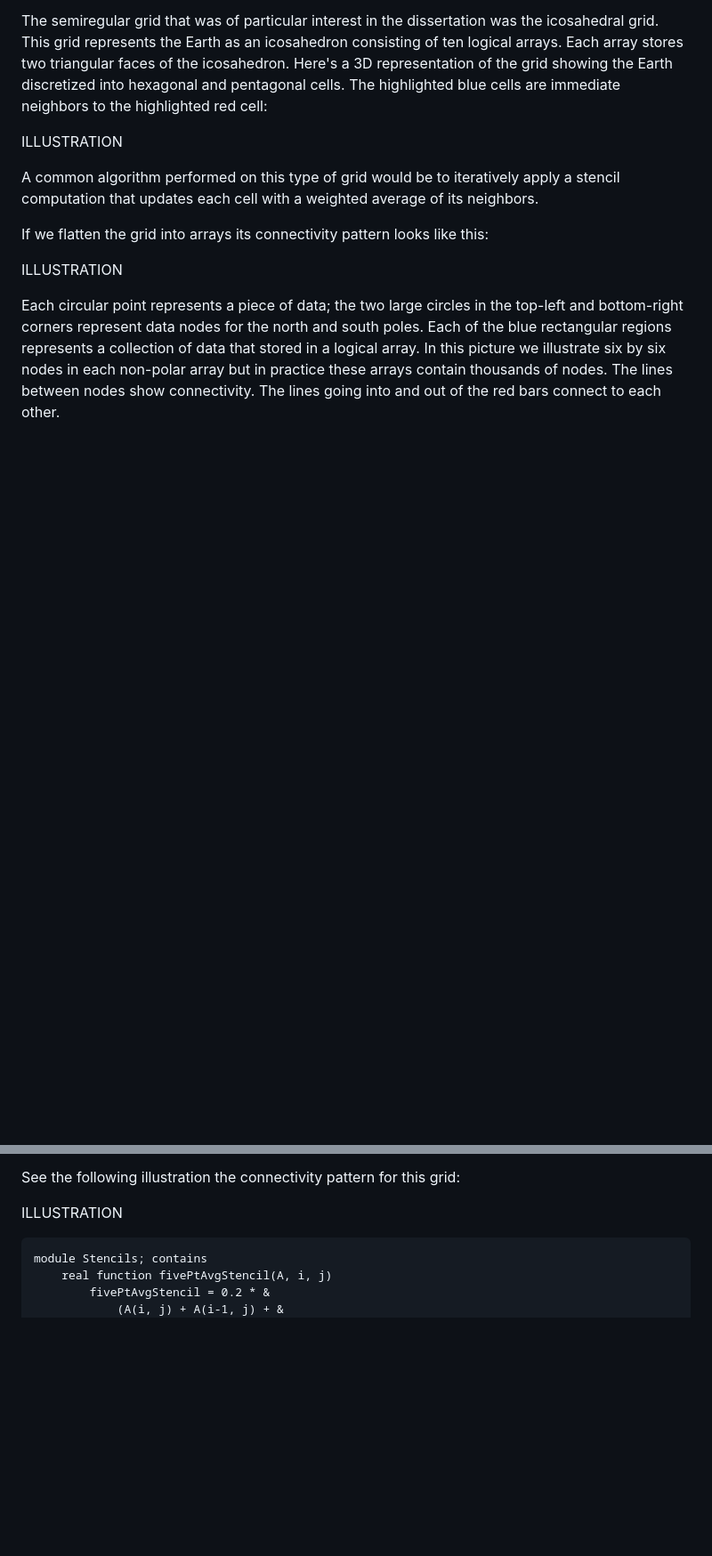
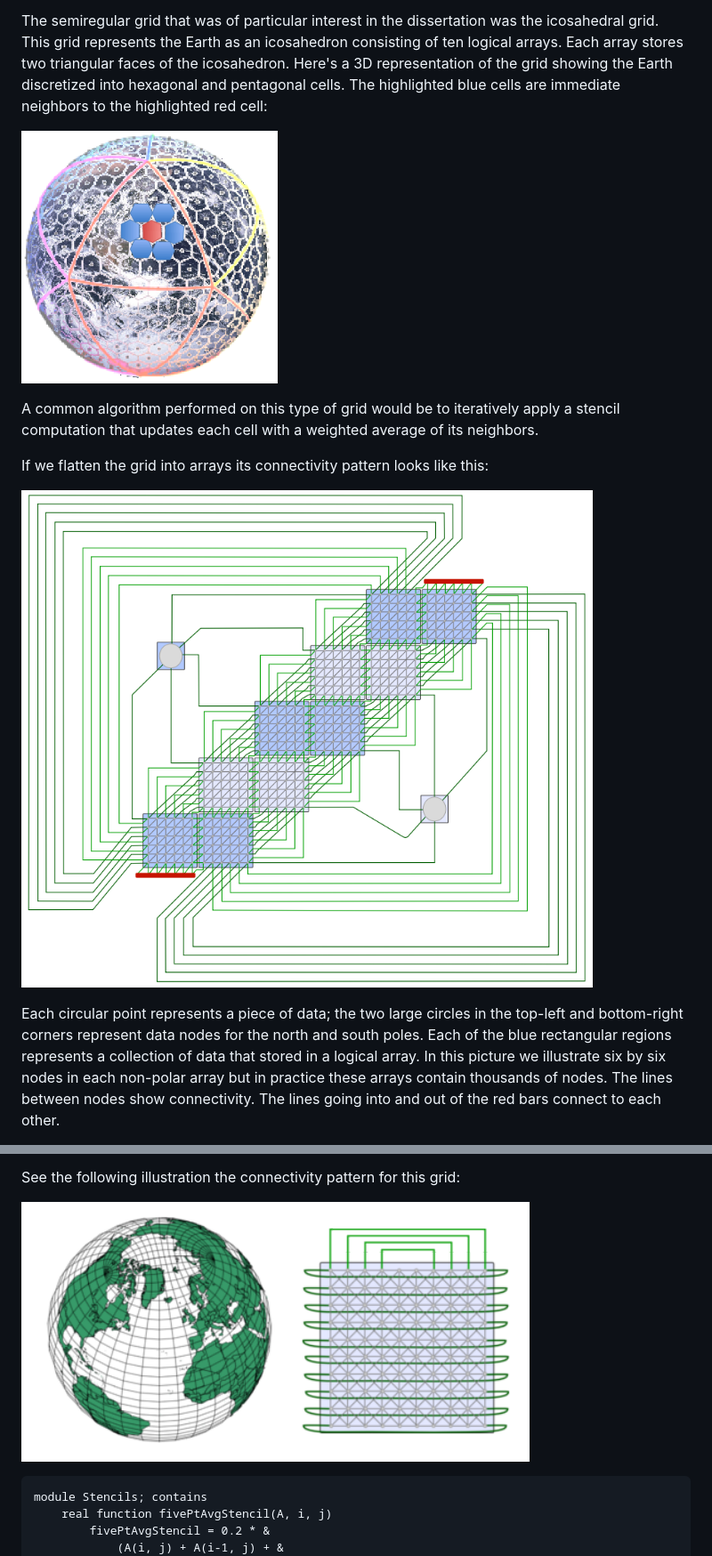
Before and after one commit to stonea/gridweaver, a Markdown page: README.md, 2 parts joined by grey strips. Shown: that part at 89% size. Rendered like a GitHub page; pictures changed too: illustrations/flattened_icosahedron.png (added), illustrations/icosahedral_earth.png (added), illustrations/tripole.png (added); blank space fills up the shorter version.

Commit message:
Add illustrations to README

````diff
--- a/README.md
+++ b/README.md
@@ -26,7 +26,7 @@ the icosahedron.  Here's a 3D representation of the grid showing the Earth
 discretized into hexagonal and pentagonal cells.  The highlighted blue cells
 are immediate neighbors to the highlighted red cell:
 
-ILLUSTRATION
+![Picture of Earth discretized into the icosahedral grid](illustrations/icosahedral_earth.png)
 
 A common algorithm performed on this type of grid would be to iteratively apply
 a stencil computation that updates each cell with a weighted average of its
@@ -34,7 +34,7 @@ neighbors.
 
 If we flatten the grid into arrays its connectivity pattern looks like this:
 
-ILLUSTRATION
+![Flattened picture of icosahedral grid with connectivity edges showing connectivity](illustrations/flattened_icosahedron.png)
 
 Each circular point represents a piece of data; the two large circles in the
 top-left and bottom-right corners represent data nodes for the north and south
@@ -63,7 +63,7 @@ boundaries and has a folding pattern pattern along the north boundary.
 
 See the following illustration the connectivity pattern for this grid:
 
-ILLUSTRATION
+![Tripole grid](illustrations/tripole.png)
 
 ``` Fortran
 module Stencils; contains
````
